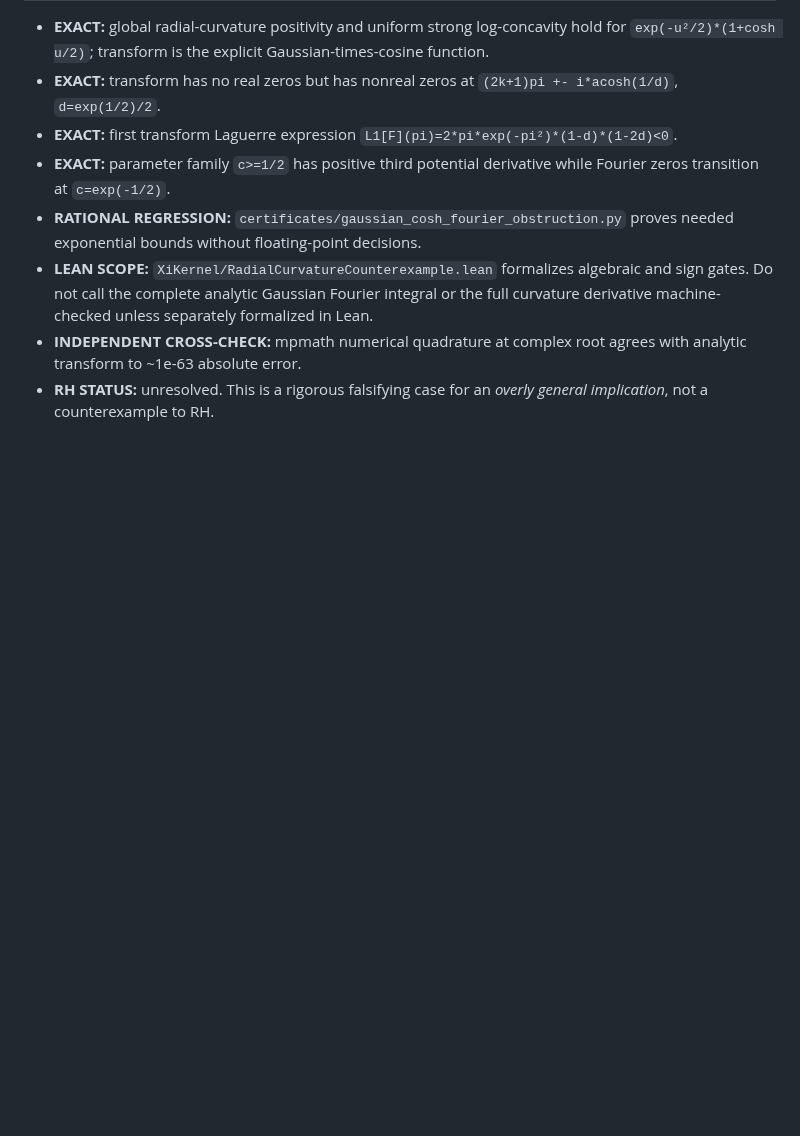
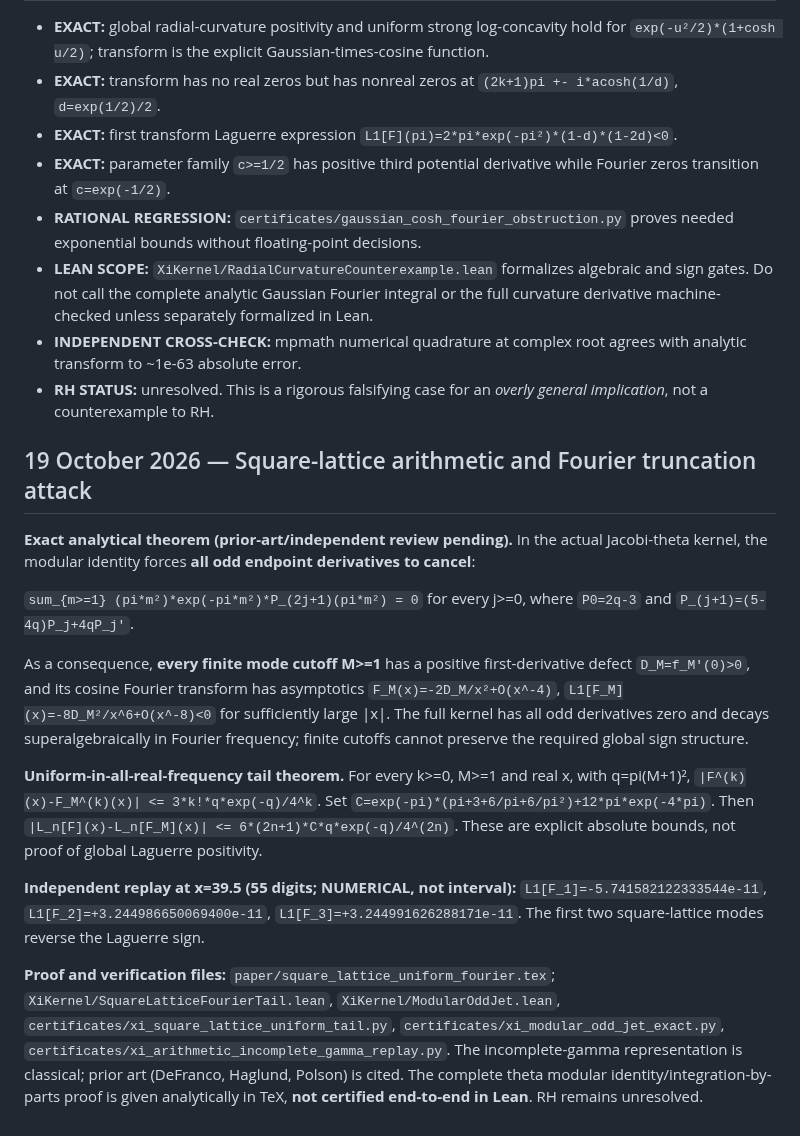
Before and after one commit to tonynewton79-web/RiemannHypothesis, a Markdown page: RESULTS.md, the part around the change. GitHub-like rendering; blank space fills up the shorter version.

Commit message:
Document theta arithmetic modular cancellation, uniform Fourier tail theorem and observed m=2 Laguerre sign repair

```diff
--- a/RESULTS.md
+++ b/RESULTS.md
@@ -56,3 +56,32 @@ Reserved DOI: 10.5281/zenodo.23461586 (unpublished). No RH proof or disproof; no
 - **LEAN SCOPE:** `XiKernel/RadialCurvatureCounterexample.lean` formalizes algebraic and sign gates. Do not call the complete analytic Gaussian Fourier integral or the full curvature derivative machine-checked unless separately formalized in Lean.
 - **INDEPENDENT CROSS-CHECK:** mpmath numerical quadrature at complex root agrees with analytic transform to ~1e-63 absolute error.
 - **RH STATUS:** unresolved. This is a rigorous falsifying case for an *overly general implication*, not a counterexample to RH.
+
+## 19 October 2026 — Square-lattice arithmetic and Fourier truncation attack
+
+**Exact analytical theorem (prior-art/independent review pending).** In the actual Jacobi-theta kernel, the modular identity forces **all odd endpoint derivatives to cancel**:
+
+`sum_{m>=1} (pi*m²)*exp(-pi*m²)*P_(2j+1)(pi*m²) = 0` for every j>=0,
+where `P0=2q-3` and `P_(j+1)=(5-4q)P_j+4qP_j'`.
+
+As a consequence, **every finite mode cutoff M>=1** has a positive first-derivative defect `D_M=f_M'(0)>0`, and its cosine Fourier transform has asymptotics `F_M(x)=-2D_M/x²+O(x^-4)`, `L1[F_M](x)=-8D_M²/x^6+O(x^-8)<0` for sufficiently large |x|. The full kernel has all odd derivatives zero and decays superalgebraically in Fourier frequency; finite cutoffs cannot preserve the required global sign structure.
+
+**Uniform-in-all-real-frequency tail theorem.** For every k>=0, M>=1 and real x, with q=pi(M+1)²,
+`|F^(k)(x)-F_M^(k)(x)| <= 3*k!*q*exp(-q)/4^k`.
+Set `C=exp(-pi)*(pi+3+6/pi+6/pi²)+12*pi*exp(-4*pi)`. Then
+`|L_n[F](x)-L_n[F_M](x)| <= 6*(2n+1)*C*q*exp(-q)/4^(2n)`.
+These are explicit absolute bounds, not proof of global Laguerre positivity.
+
+**Independent replay at x=39.5 (55 digits; NUMERICAL, not interval):**
+`L1[F_1]=-5.741582122333544e-11`,
+`L1[F_2]=+3.244986650069400e-11`,
+`L1[F_3]=+3.244991626288171e-11`.
+The first two square-lattice modes reverse the Laguerre sign.
+
+**Proof and verification files:** `paper/square_lattice_uniform_fourier.tex`;
+`XiKernel/SquareLatticeFourierTail.lean`,
+`XiKernel/ModularOddJet.lean`,
+`certificates/xi_square_lattice_uniform_tail.py`,
+`certificates/xi_modular_odd_jet_exact.py`,
+`certificates/xi_arithmetic_incomplete_gamma_replay.py`.
+The incomplete-gamma representation is classical; prior art (DeFranco, Haglund, Polson) is cited. The complete theta modular identity/integration-by-parts proof is given analytically in TeX, **not certified end-to-end in Lean**. RH remains unresolved.
```
